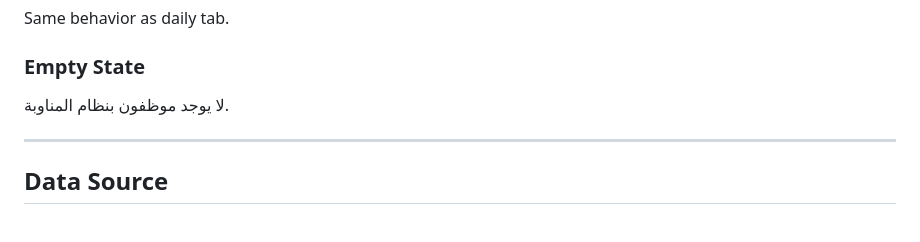
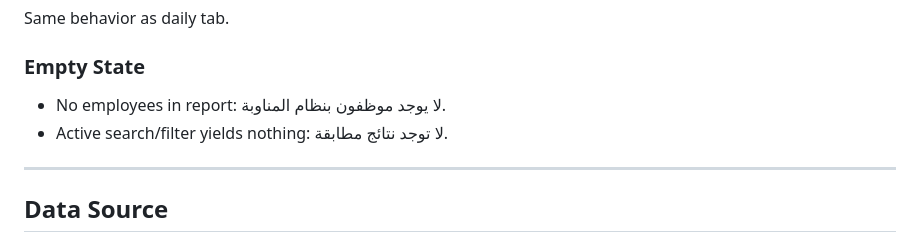
Before and after one commit to AiExpert1985/overtime, a Markdown page: design-docs/screen_report.md, the part around one of its changes. Rendered like a GitHub page.

```diff
--- a/design-docs/screen_report.md
+++ b/design-docs/screen_report.md
@@ -98,7 +117,8 @@ Same behavior as daily tab.
 
 ### Empty State
 
-لا يوجد موظفون بنظام المناوبة.
+- No employees in report: لا يوجد موظفون بنظام المناوبة.
+- Active search/filter yields nothing: لا توجد نتائج مطابقة.
 
 ---
 
```
Also changed, not shown: other parts of design-docs/screen_report.md (+25 -6 lines).
